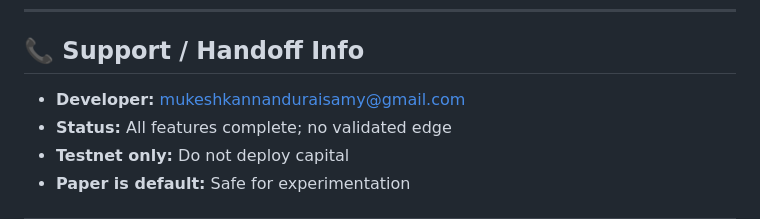
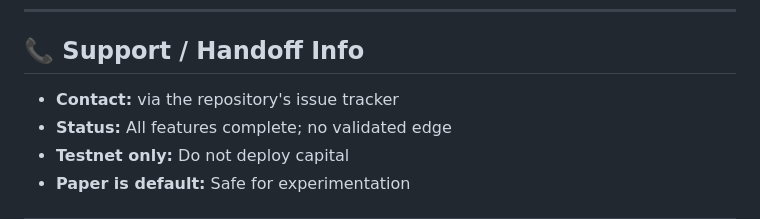
Before and after one commit to mukeshkannanduraisamy-hue/delta_trading_app, a Markdown page: docs/README_FOR_AI.md, the part around the change. Drawn GitHub-style.

```diff
--- a/docs/README_FOR_AI.md
+++ b/docs/README_FOR_AI.md
@@ -311,7 +311,7 @@ Check main.py stdout for logs
 
 ## 📞 Support / Handoff Info
 
-- **Developer:** mukeshkannanduraisamy@gmail.com
+- **Contact:** via the repository's issue tracker
 - **Status:** All features complete; no validated edge
 - **Testnet only:** Do not deploy capital
 - **Paper is default:** Safe for experimentation
```
Also changed, not shown: docs/AI_HANDOVER_GUIDE.md (+1 -1 lines).
